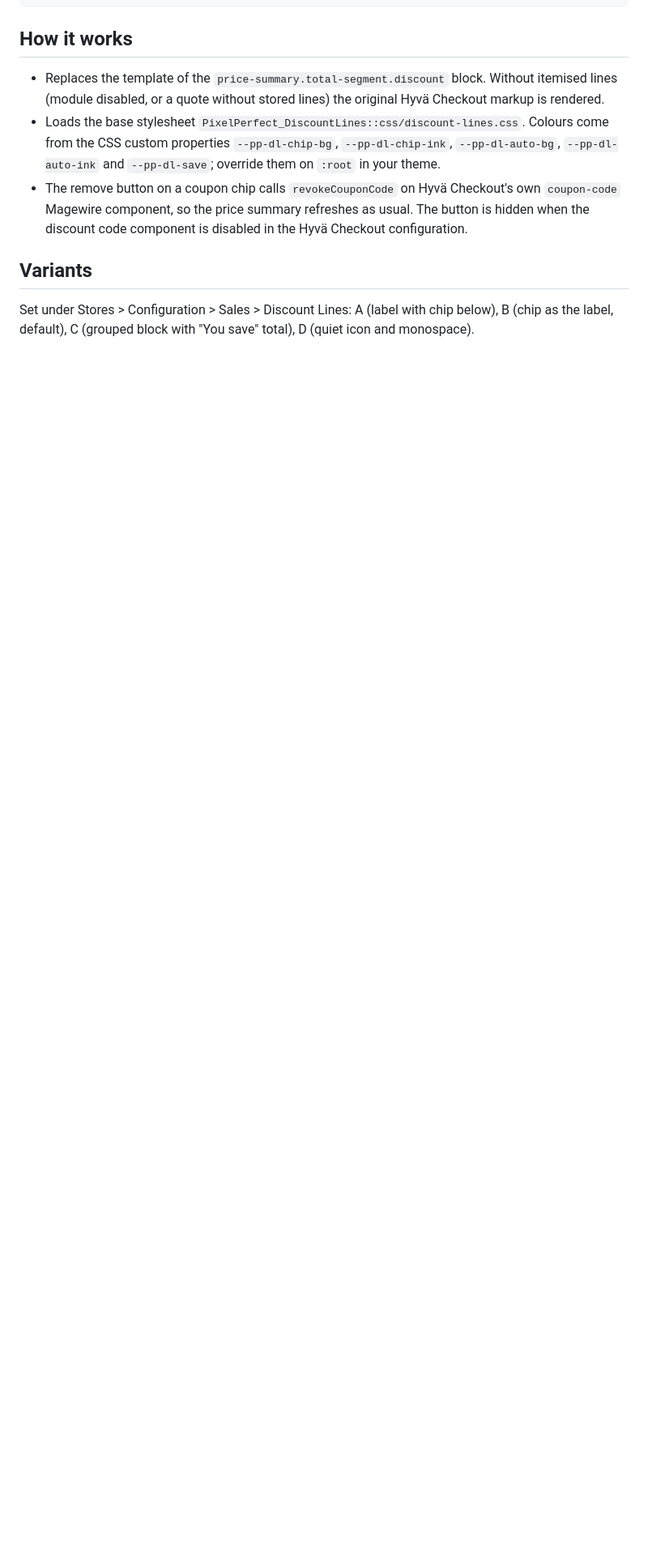
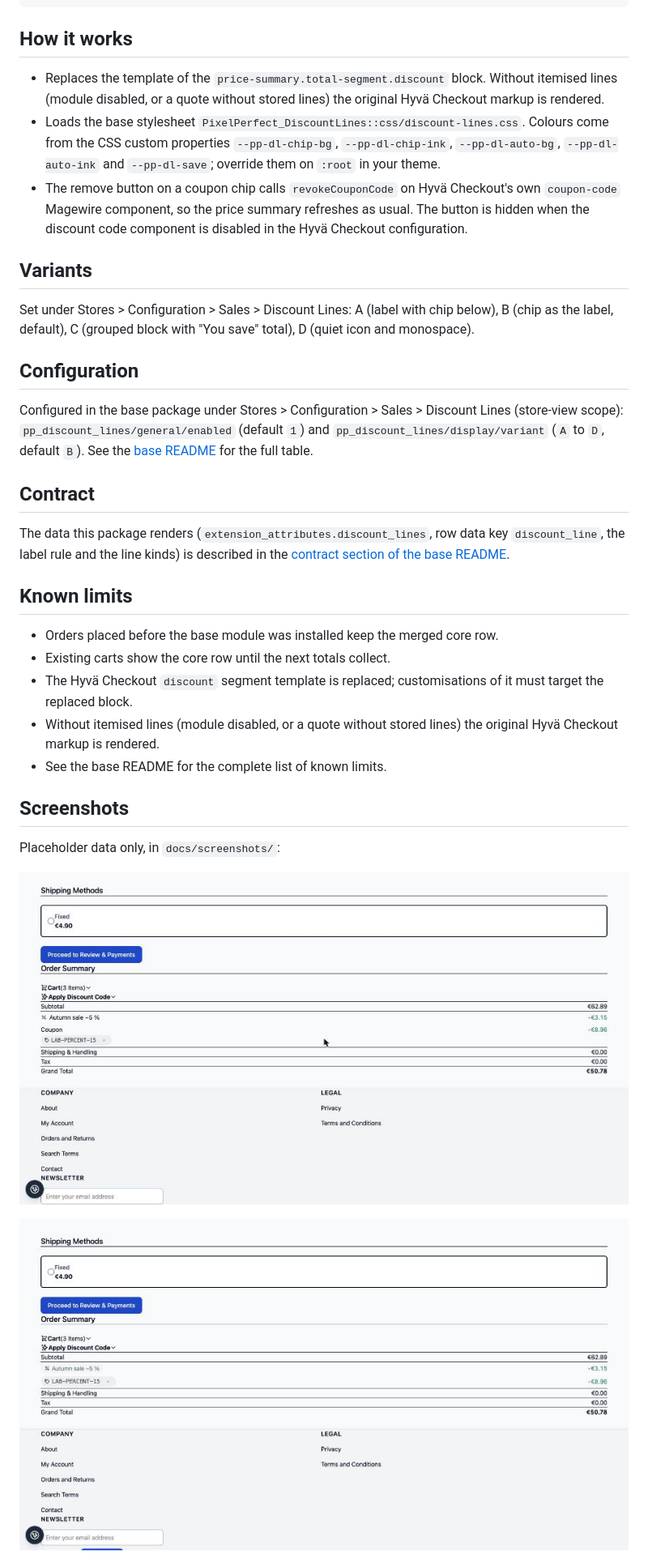
Before and after one commit to pixelperfectat/magento2-module-discount-lines-hyva-checkout, a Markdown page: README.md, the part around one of its changes. Shown at 81% size. GitHub-like rendering; pictures changed too: docs/screenshots/hyva-checkout-variant-A.jpg (added), docs/screenshots/hyva-checkout-variant-B.jpg (added); blank space fills up the shorter version.

```diff
--- a/README.md
+++ b/README.md
@@ -32,3 +32,31 @@ bin/magento setup:upgrade
 Set under Stores > Configuration > Sales > Discount Lines: A (label with chip below), B (chip as the label, default),
 C (grouped block with "You save" total), D (quiet icon and monospace).
 
+## Configuration
+
+Configured in the base package under Stores > Configuration > Sales > Discount Lines (store-view scope):
+`pp_discount_lines/general/enabled` (default `1`) and `pp_discount_lines/display/variant` (`A` to `D`, default `B`).
+See the [base README](https://github.com/pixelperfectat/magento2-module-discount-lines#configuration) for the full table.
+
+## Contract
+
+The data this package renders (`extension_attributes.discount_lines`, row data key `discount_line`, the label rule
+and the line kinds) is described in the
+[contract section of the base README](https://github.com/pixelperfectat/magento2-module-discount-lines#contract-with-the-sales-email-module).
+
+## Known limits
+
+- Orders placed before the base module was installed keep the merged core row.
+- Existing carts show the core row until the next totals collect.
+- The Hyvä Checkout `discount` segment template is replaced; customisations of it must target the replaced block.
+- Without itemised lines (module disabled, or a quote without stored lines) the original Hyvä Checkout markup is rendered.
+- See the base README for the complete list of known limits.
+
+## Screenshots
+
+Placeholder data only, in `docs/screenshots/`:
+
+![Variant A](docs/screenshots/hyva-checkout-variant-A.jpg)
+
+![Variant B](docs/screenshots/hyva-checkout-variant-B.jpg)
+
```
Also changed, not shown: other parts of README.md (+16 -1 lines), CHANGELOG.md (+4 -0 lines), docs/screenshots/gift-card-hyva-checkout.jpg (added), docs/screenshots/gift-coupon-hyva-checkout.jpg (added), docs/screenshots/hyva-checkout-variant-C.jpg (added), docs/screenshots/hyva-checkout-variant-D.jpg (added).
